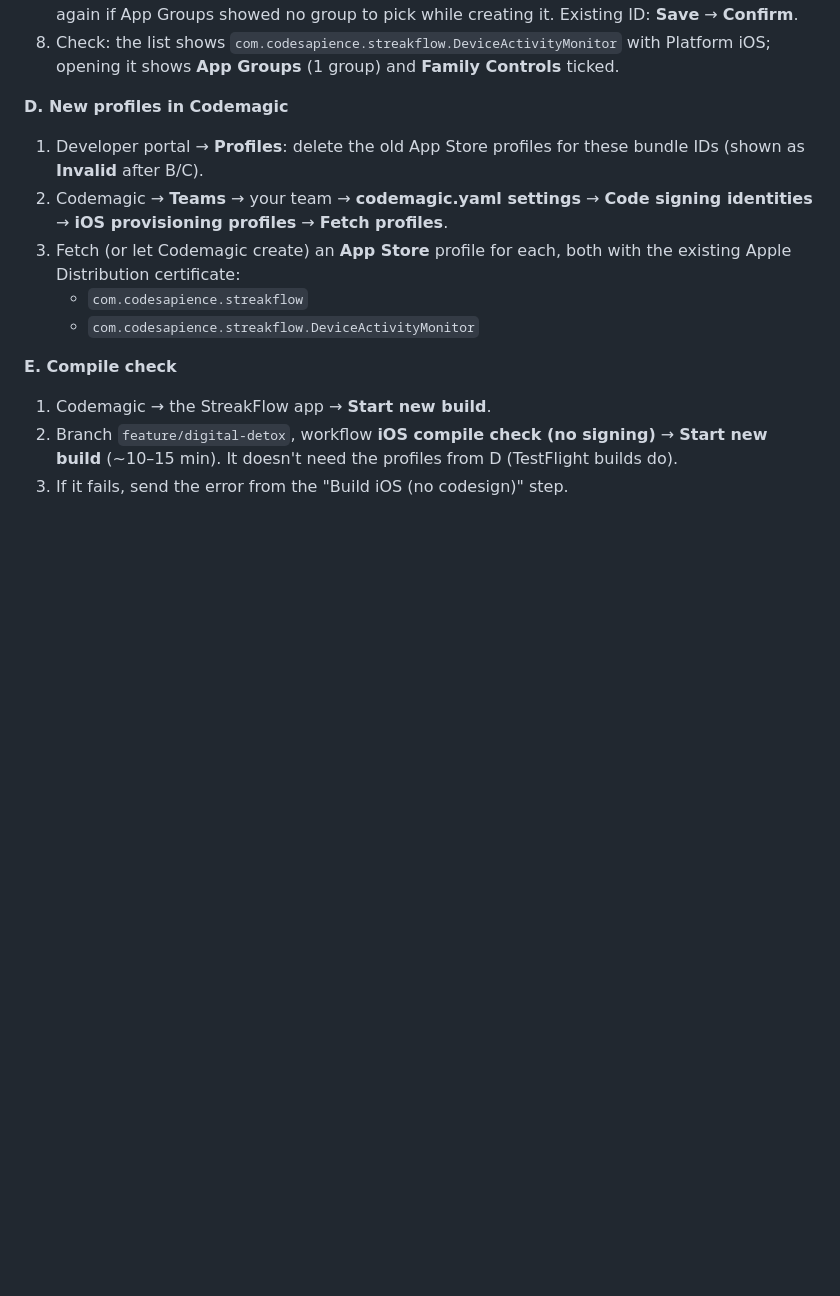
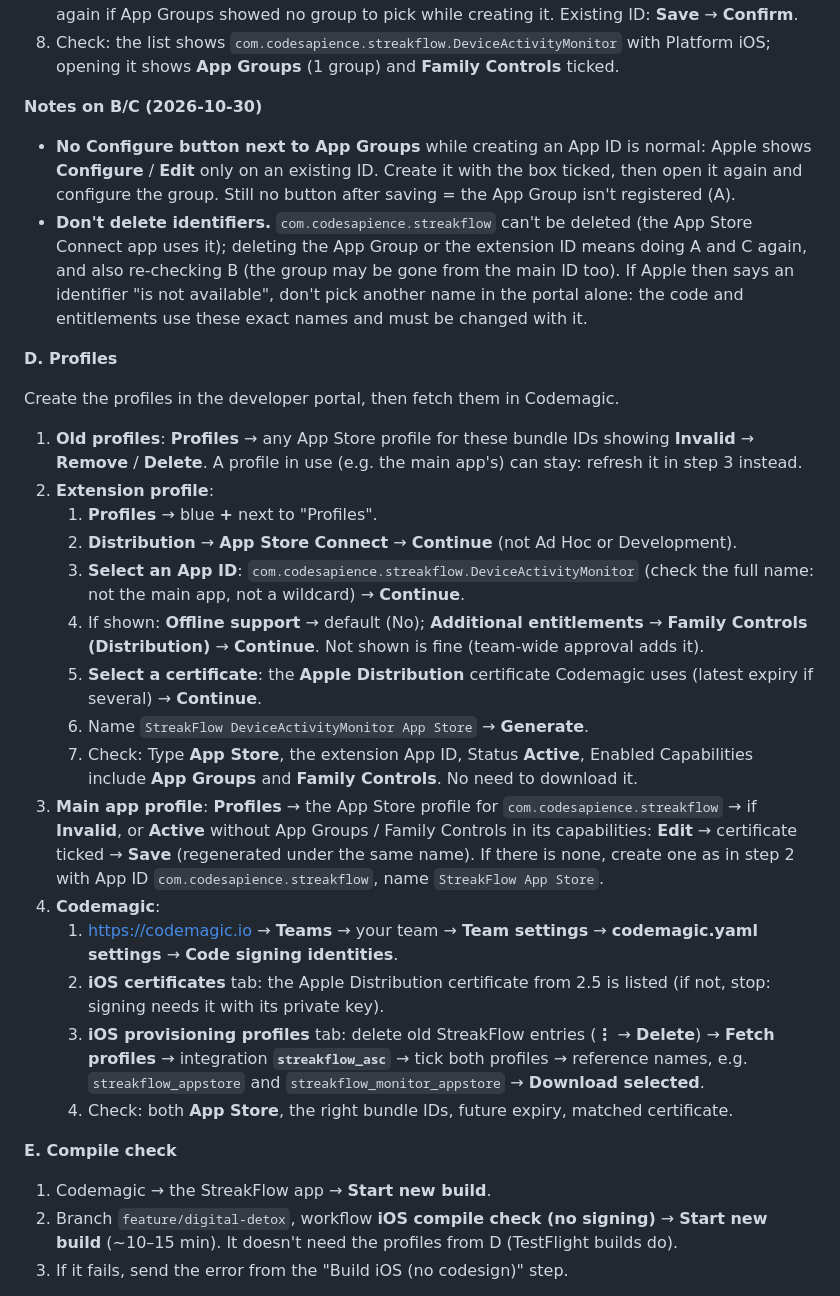
Before and after one commit to ashishsonu2000/streakflow, a Markdown page: docs/DIGITAL_DETOX.md, the part around the change. Rendered like a GitHub page; blank space fills up the shorter version.

Commit message:
Detail the App Store profile steps for the Screen Time extension
Also notes on the missing Configure button and not deleting identifiers.

Co-Authored-By: Claude Opus 5.5 <noreply@anthropic.com>

```diff
--- a/docs/DIGITAL_DETOX.md
+++ b/docs/DIGITAL_DETOX.md
@@ -110,16 +110,59 @@ All in <https://developer.apple.com/account> (Account Holder or Admin) →
    with Platform iOS; opening it shows **App Groups** (1 group) and **Family
    Controls** ticked.
 
-**D. New profiles in Codemagic**
+**Notes on B/C (2026-10-30)**
 
-1. Developer portal → **Profiles**: delete the old App Store profiles for these
-   bundle IDs (shown as **Invalid** after B/C).
-2. Codemagic → **Teams** → your team → **codemagic.yaml settings** → **Code
-   signing identities** → **iOS provisioning profiles** → **Fetch profiles**.
-3. Fetch (or let Codemagic create) an **App Store** profile for each, both with
-   the existing Apple Distribution certificate:
-   - `com.codesapience.streakflow`
-   - `com.codesapience.streakflow.DeviceActivityMonitor`
+- **No Configure button next to App Groups** while creating an App ID is
+  normal: Apple shows **Configure** / **Edit** only on an existing ID. Create
+  it with the box ticked, then open it again and configure the group. Still
+  no button after saving = the App Group isn't registered (A).
+- **Don't delete identifiers.** `com.codesapience.streakflow` can't be deleted
+  (the App Store Connect app uses it); deleting the App Group or the extension
+  ID means doing A and C again, and also re-checking B (the group may be gone
+  from the main ID too). If Apple then says an identifier "is not available",
+  don't pick another name in the portal alone: the code and entitlements use
+  these exact names and must be changed with it.
+
+**D. Profiles**
+
+Create the profiles in the developer portal, then fetch them in Codemagic.
+
+1. **Old profiles**: **Profiles** → any App Store profile for these bundle IDs
+   showing **Invalid** → **Remove** / **Delete**. A profile in use (e.g. the
+   main app's) can stay: refresh it in step 3 instead.
+2. **Extension profile**:
+   1. **Profiles** → blue **+** next to "Profiles".
+   2. **Distribution** → **App Store Connect** → **Continue** (not Ad Hoc or
+      Development).
+   3. **Select an App ID**: `com.codesapience.streakflow.DeviceActivityMonitor`
+      (check the full name: not the main app, not a wildcard) → **Continue**.
+   4. If shown: **Offline support** → default (No); **Additional
+      entitlements** → **Family Controls (Distribution)** → **Continue**. Not
+      shown is fine (team-wide approval adds it).
+   5. **Select a certificate**: the **Apple Distribution** certificate Codemagic
+      uses (latest expiry if several) → **Continue**.
+   6. Name `StreakFlow DeviceActivityMonitor App Store` → **Generate**.
+   7. Check: Type **App Store**, the extension App ID, Status **Active**,
+      Enabled Capabilities include **App Groups** and **Family Controls**. No
+      need to download it.
+3. **Main app profile**: **Profiles** → the App Store profile for
+   `com.codesapience.streakflow` → if **Invalid**, or **Active** without App
+   Groups / Family Controls in its capabilities: **Edit** → certificate ticked
+   → **Save** (regenerated under the same name). If there is none, create one
+   as in step 2 with App ID `com.codesapience.streakflow`, name
+   `StreakFlow App Store`.
+4. **Codemagic**:
+   1. <https://codemagic.io> → **Teams** → your team → **Team settings** →
+      **codemagic.yaml settings** → **Code signing identities**.
+   2. **iOS certificates** tab: the Apple Distribution certificate from 2.5 is
+      listed (if not, stop: signing needs it with its private key).
+   3. **iOS provisioning profiles** tab: delete old StreakFlow entries
+      (**⋮** → **Delete**) → **Fetch profiles** → integration
+      **`streakflow_asc`** → tick both profiles → reference names, e.g.
+      `streakflow_appstore` and `streakflow_monitor_appstore` → **Download
+      selected**.
+   4. Check: both **App Store**, the right bundle IDs, future expiry, matched
+      certificate.
 
 **E. Compile check**
 
```
